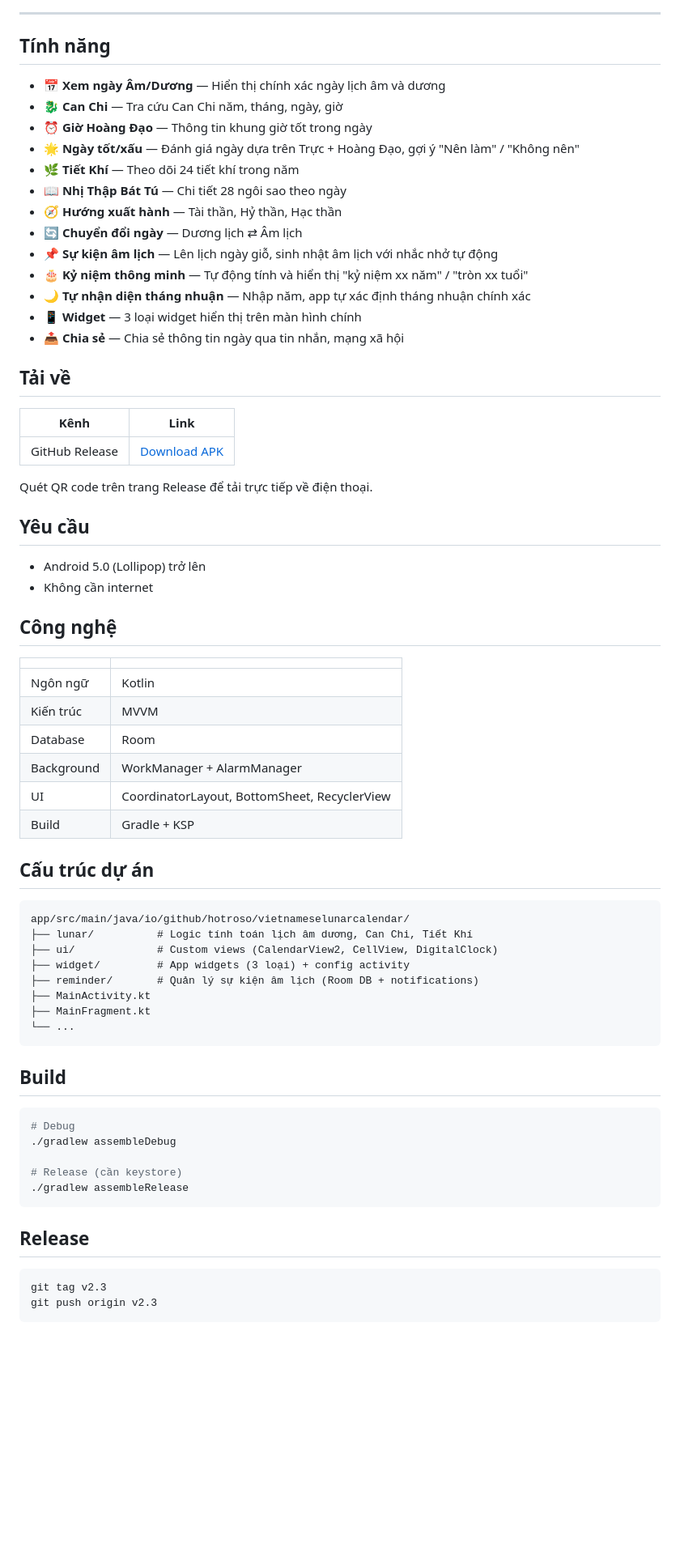
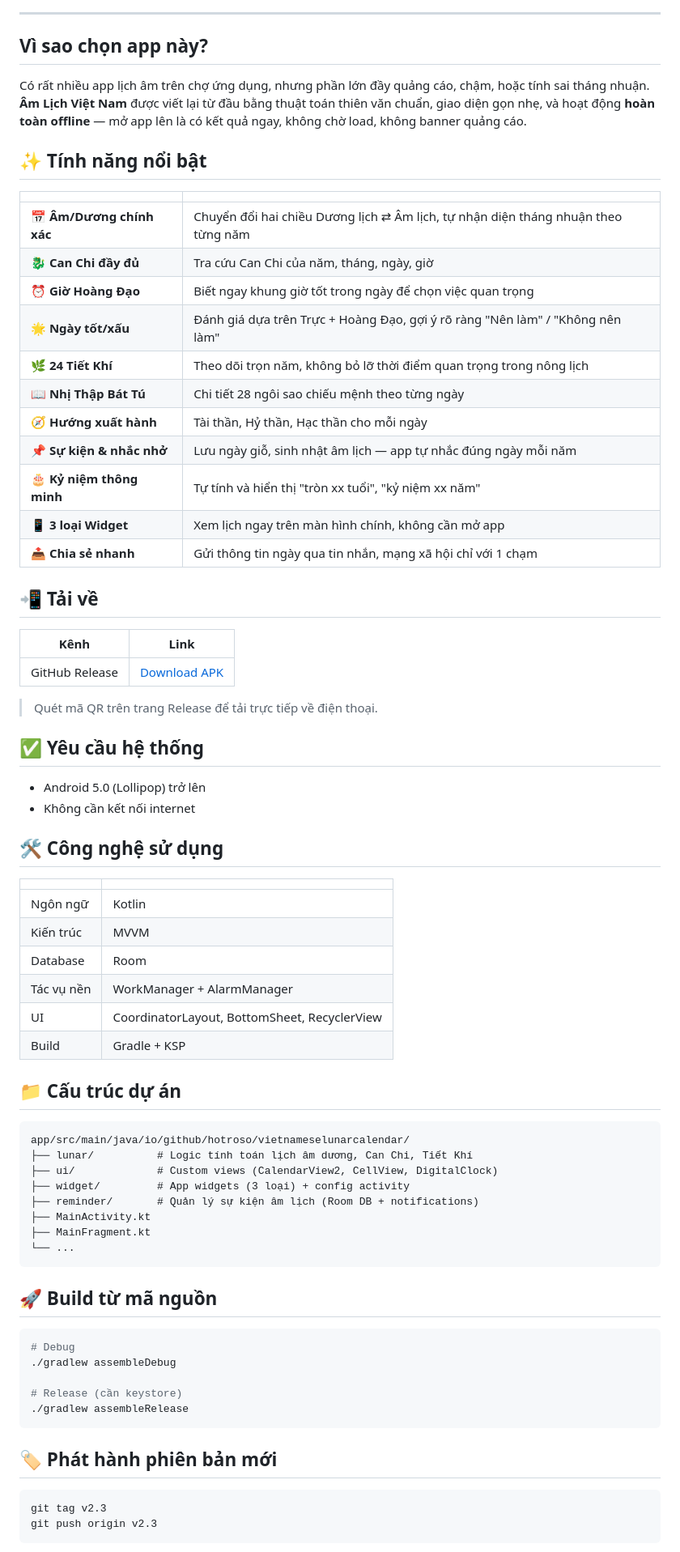
Before and after one commit to hotroso/am-lich-viet-nam, a Markdown page: README.md, the part around one of its changes. Shown at 81% size. Drawn GitHub-style; blank space fills up the shorter version.

Commit message:
Revise README for clarity and updated content
Updated README with new features, improved descriptions, and corrected links.

````diff
--- a/README.md
+++ b/README.md
@@ -22,47 +20,51 @@
 
 ---
 
-## Tính năng
+## Vì sao chọn app này?
 
-- 📅 **Xem ngày Âm/Dương** — Hiển thị chính xác ngày lịch âm và dương
-- 🐉 **Can Chi** — Tra cứu Can Chi năm, tháng, ngày, giờ
-- ⏰ **Giờ Hoàng Đạo** — Thông tin khung giờ tốt trong ngày
-- 🌟 **Ngày tốt/xấu** — Đánh giá ngày dựa trên Trực + Hoàng Đạo, gợi ý "Nên làm" / "Không nên"
-- 🌿 **Tiết Khí** — Theo dõi 24 tiết khí trong năm
-- 📖 **Nhị Thập Bát Tú** — Chi tiết 28 ngôi sao theo ngày
-- 🧭 **Hướng xuất hành** — Tài thần, Hỷ thần, Hạc thần
-- 🔄 **Chuyển đổi ngày** — Dương lịch ⇄ Âm lịch
-- 📌 **Sự kiện âm lịch** — Lên lịch ngày giỗ, sinh nhật âm lịch với nhắc nhở tự động
-- 🎂 **Kỷ niệm thông minh** — Tự động tính và hiển thị "kỷ niệm xx năm" / "tròn xx tuổi"
-- 🌙 **Tự nhận diện tháng nhuận** — Nhập năm, app tự xác định tháng nhuận chính xác
-- 📱 **Widget** — 3 loại widget hiển thị trên màn hình chính
-- 📤 **Chia sẻ** — Chia sẻ thông tin ngày qua tin nhắn, mạng xã hội
+Có rất nhiều app lịch âm trên chợ ứng dụng, nhưng phần lớn đầy quảng cáo, chậm, hoặc tính sai tháng nhuận. **Âm Lịch Việt Nam** được viết lại từ đầu bằng thuật toán thiên văn chuẩn, giao diện gọn nhẹ, và hoạt động **hoàn toàn offline** — mở app lên là có kết quả ngay, không chờ load, không banner quảng cáo.
 
-## Tải về
+## ✨ Tính năng nổi bật
+
+| | |
+|---|---|
+| 📅 **Âm/Dương chính xác** | Chuyển đổi hai chiều Dương lịch ⇄ Âm lịch, tự nhận diện tháng nhuận theo từng năm |
+| 🐉 **Can Chi đầy đủ** | Tra cứu Can Chi của năm, tháng, ngày, giờ |
+| ⏰ **Giờ Hoàng Đạo** | Biết ngay khung giờ tốt trong ngày để chọn việc quan trọng |
+| 🌟 **Ngày tốt/xấu** | Đánh giá dựa trên Trực + Hoàng Đạo, gợi ý rõ ràng "Nên làm" / "Không nên làm" |
+| 🌿 **24 Tiết Khí** | Theo dõi trọn năm, không bỏ lỡ thời điểm quan trọng trong nông lịch |
+| 📖 **Nhị Thập Bát Tú** | Chi tiết 28 ngôi sao chiếu mệnh theo từng ngày |
+| 🧭 **Hướng xuất hành** | Tài thần, Hỷ thần, Hạc thần cho mỗi ngày |
+| 📌 **Sự kiện & nhắc nhở** | Lưu ngày giỗ, sinh nhật âm lịch — app tự nhắc đúng ngày mỗi năm |
+| 🎂 **Kỷ niệm thông minh** | Tự tính và hiển thị "tròn xx tuổi", "kỷ niệm xx năm" |
+| 📱 **3 loại Widget** | Xem lịch ngay trên màn hình chính, không cần mở app |
+| 📤 **Chia sẻ nhanh** | Gửi thông tin ngày qua tin nhắn, mạng xã hội chỉ với 1 chạm |
+
+## 📲 Tải về
 
 | Kênh | Link |
-|------|------|
+|---|---|
 | GitHub Release | [Download APK](https://github.com/hotroso/am-lich-viet-nam/releases/latest) |
 
-Quét QR code trên trang Release để tải trực tiếp về điện thoại.
+> Quét mã QR trên trang Release để tải trực tiếp về điện thoại.
 
-## Yêu cầu
+## ✅ Yêu cầu hệ thống
 
 - Android 5.0 (Lollipop) trở lên
-- Không cần internet
+- Không cần kết nối internet
 
-## Công nghệ
+## 🛠️ Công nghệ sử dụng
 
 | | |
 |---|---|
 | Ngôn ngữ | Kotlin |
 | Kiến trúc | MVVM |
 | Database | Room |
-| Background | WorkManager + AlarmManager |
+| Tác vụ nền | WorkManager + AlarmManager |
 | UI | CoordinatorLayout, BottomSheet, RecyclerView |
 | Build | Gradle + KSP |
 
-## Cấu trúc dự án
+## 📁 Cấu trúc dự án
 
 ```
 app/src/main/java/io/github/hotroso/vietnameselunarcalendar/
@@ -75,7 +77,7 @@ app/src/main/java/io/github/hotroso/vietnameselunarcalendar/
 └── ...
 ```
 
-## Build
+## 🚀 Build từ mã nguồn
 
 ```bash
 # Debug
@@ -85,7 +87,7 @@ app/src/main/java/io/github/hotroso/vietnameselunarcalendar/
 ./gradlew assembleRelease
 ```
 
-## Release
+## 🏷️ Phát hành phiên bản mới
 
 ```bash
 git tag v2.3
````
Also changed, not shown: other parts of README.md (+17 -21 lines).
